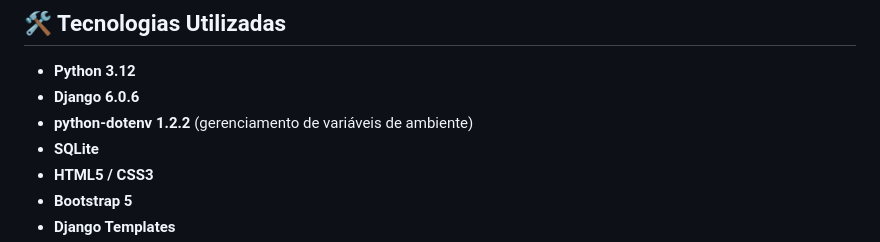
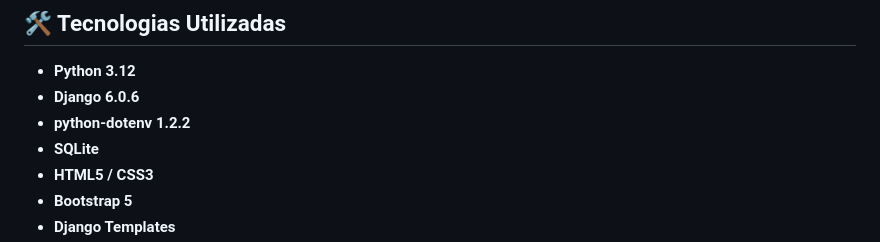
Before and after one commit to pedrowowbr/salao-beleza-agendamento, a Markdown page: README.md, the part around the change. Drawn GitHub-style.

```diff
--- a/README.md
+++ b/README.md
@@ -8,7 +8,7 @@ Sistema web desenvolvido em Django para controle de agendamentos de um salão de
 
 * **Python 3.12**
 * **Django 6.0.6**
-* **python-dotenv 1.2.2** (gerenciamento de variáveis de ambiente)
+* **python-dotenv 1.2.2**
 * **SQLite**
 * **HTML5 / CSS3**
 * **Bootstrap 5**
```
